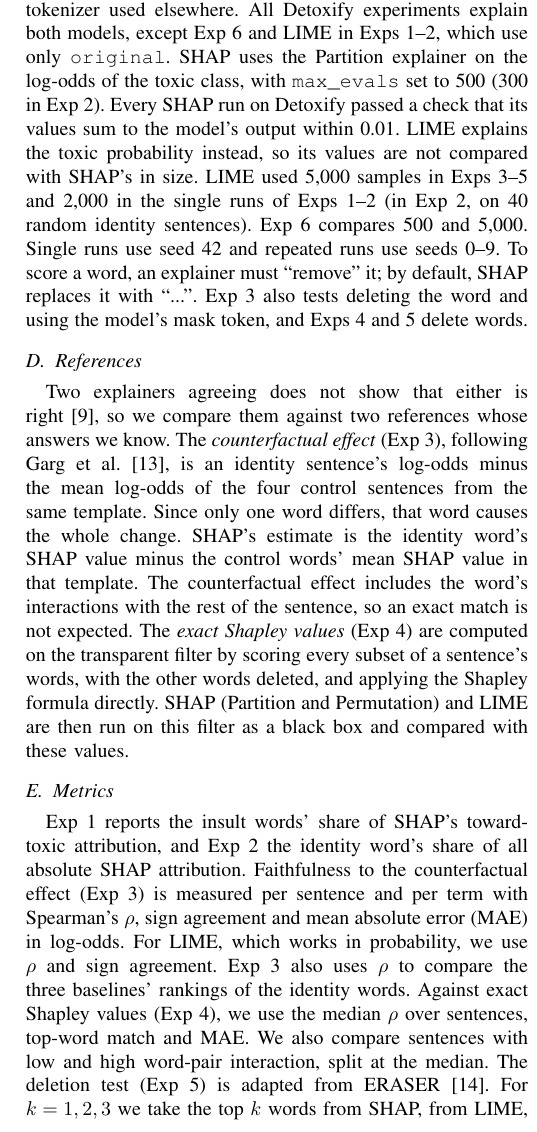
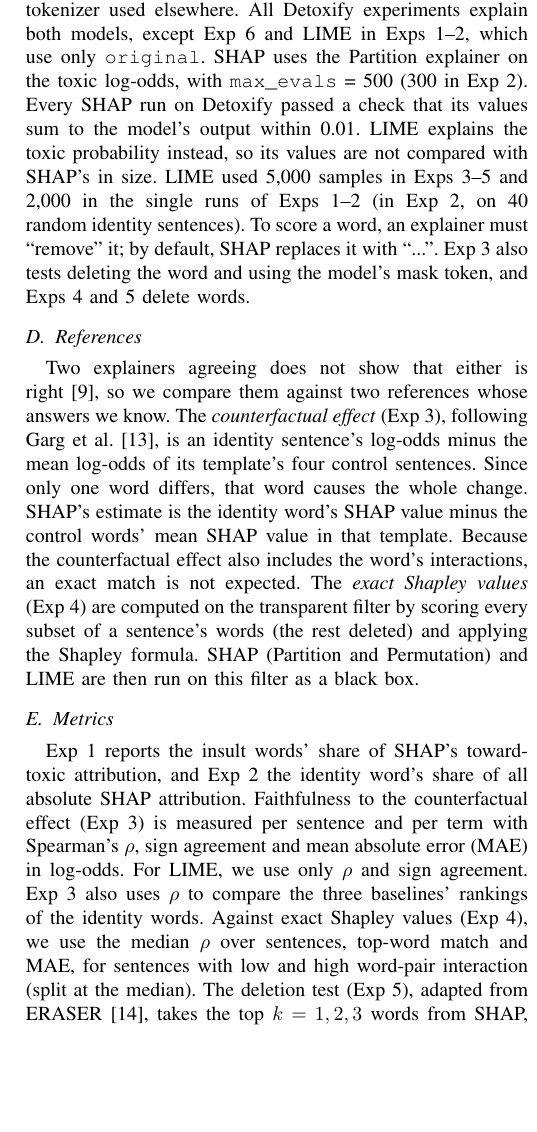
Before and after one commit to MistorRonan/ISE-XAI-Group-10, a LaTeX paper (paper/main.tex, which reads paper/sections/method.tex): part of one column of page 2 of 5, cut so that both start at the same text, the shorter picture padded with empty space. Compiled offline with pdfLaTeX.

Commit message:
methods word count reduced

```diff
--- a/paper/sections/method.tex
+++ b/paper/sections/method.tex
@@ -160,15 +160,13 @@ SHAP~\cite{lundberg2017unified} and LIME~\cite{ribeiro2016why} both treat each w
 Exp~2 split words at spaces; Exp~3 re-ran its sentences with the tokenizer used elsewhere.
 All Detoxify experiments explain both models,
 except Exp~6 and LIME in Exps~1--2, which use only \texttt{original}.
-SHAP uses the Partition explainer on the log-odds of the toxic class,
-with \texttt{max\_evals} set to 500 (300 in Exp~2).
+SHAP uses the Partition explainer on the toxic log-odds,
+with \texttt{max\_evals} = 500 (300 in Exp~2).
 Every SHAP run on Detoxify passed a check that its values sum to the model's output within 0.01.
 LIME explains the toxic probability instead,
 so its values are not compared with SHAP's in size.
 LIME used 5,000 samples in Exps~3--5 and 2,000 in the single runs of Exps~1--2
 (in Exp~2, on 40 random identity sentences).
-Exp~6 compares 500 and 5,000.
-Single runs use seed 42 and repeated runs use seeds 0--9.
 To score a word, an explainer must ``remove'' it; by default, SHAP replaces it with ``...''.
 Exp~3 also tests deleting the word and using the model's mask token,
 and Exps~4 and~5 delete words.
@@ -214,17 +212,16 @@ and Exps~4 and~5 delete words.
 Two explainers agreeing does not show that either is right~\cite{krishna2022disagreement},
 so we compare them against two references whose answers we know.
 The \emph{counterfactual effect} (Exp~3), following Garg et al.~\cite{garg2019counterfactual},
-is an identity sentence's log-odds minus the mean log-odds of the four control sentences from the same template.
+is an identity sentence's log-odds minus the mean log-odds of its template's four control sentences.
 Since only one word differs, that word causes the whole change.
 SHAP's estimate is the identity word's SHAP value
 minus the control words' mean SHAP value in that template.
-The counterfactual effect includes the word's interactions with the rest of the sentence,
-so an exact match is not expected.
+Because the counterfactual effect also includes the word's interactions,
+an exact match is not expected.
 The \emph{exact Shapley values} (Exp~4) are computed on the transparent filter
-by scoring every subset of a sentence's words, with the other words deleted,
-and applying the Shapley formula directly.
-SHAP (Partition and Permutation) and LIME are then run on this filter as a black box
-and compared with these values.
+by scoring every subset of a sentence's words (the rest deleted)
+and applying the Shapley formula.
+SHAP (Partition and Permutation) and LIME are then run on this filter as a black box.
 
 \subsection{Metrics}
 % PLAN: what did we measure?
@@ -281,12 +278,12 @@ Exp~1 reports the insult words' share of SHAP's toward-toxic attribution,
 and Exp~2 the identity word's share of all absolute SHAP attribution.
 Faithfulness to the counterfactual effect (Exp~3) is measured per sentence and per term
 with Spearman's $\rho$, sign agreement and mean absolute error (MAE) in log-odds.
-For LIME, which works in probability, we use $\rho$ and sign agreement.
+For LIME, we use only $\rho$ and sign agreement.
 Exp~3 also uses $\rho$ to compare the three baselines' rankings of the identity words.
-Against exact Shapley values (Exp~4), we use the median $\rho$ over sentences, top-word match and MAE.
-We also compare sentences with low and high word-pair interaction, split at the median.
-The deletion test (Exp~5) is adapted from ERASER~\cite{deyoung2020eraser}.
-For $k = 1, 2, 3$ we take the top $k$ words from SHAP, from LIME, or at random (averaged over 10 draws).
+Against exact Shapley values (Exp~4), we use the median $\rho$ over sentences, top-word match and MAE,
+for sentences with low and high word-pair interaction (split at the median).
+The deletion test (Exp~5), adapted from ERASER~\cite{deyoung2020eraser},
+takes the top $k = 1, 2, 3$ words from SHAP, LIME, or at random (averaged over 10 draws).
 \emph{Comprehensiveness} is the drop in log-odds when these words are deleted (higher is better).
 \emph{Sufficiency} is the drop when only these words are kept (lower is better).
 Both are averaged over $k$ (AOPC).
```
Also changed, not shown: paper/sections/method.tex (12 more changed lines).
